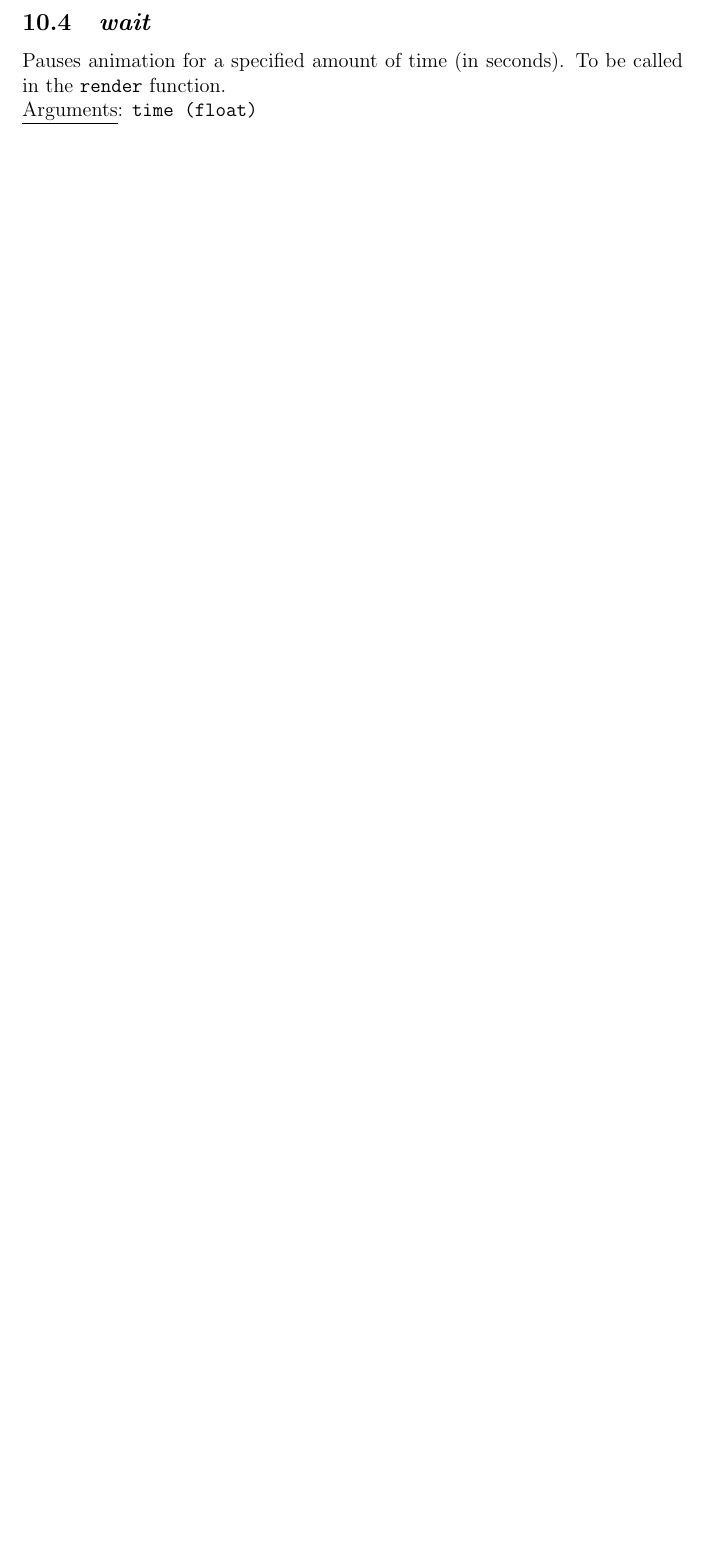
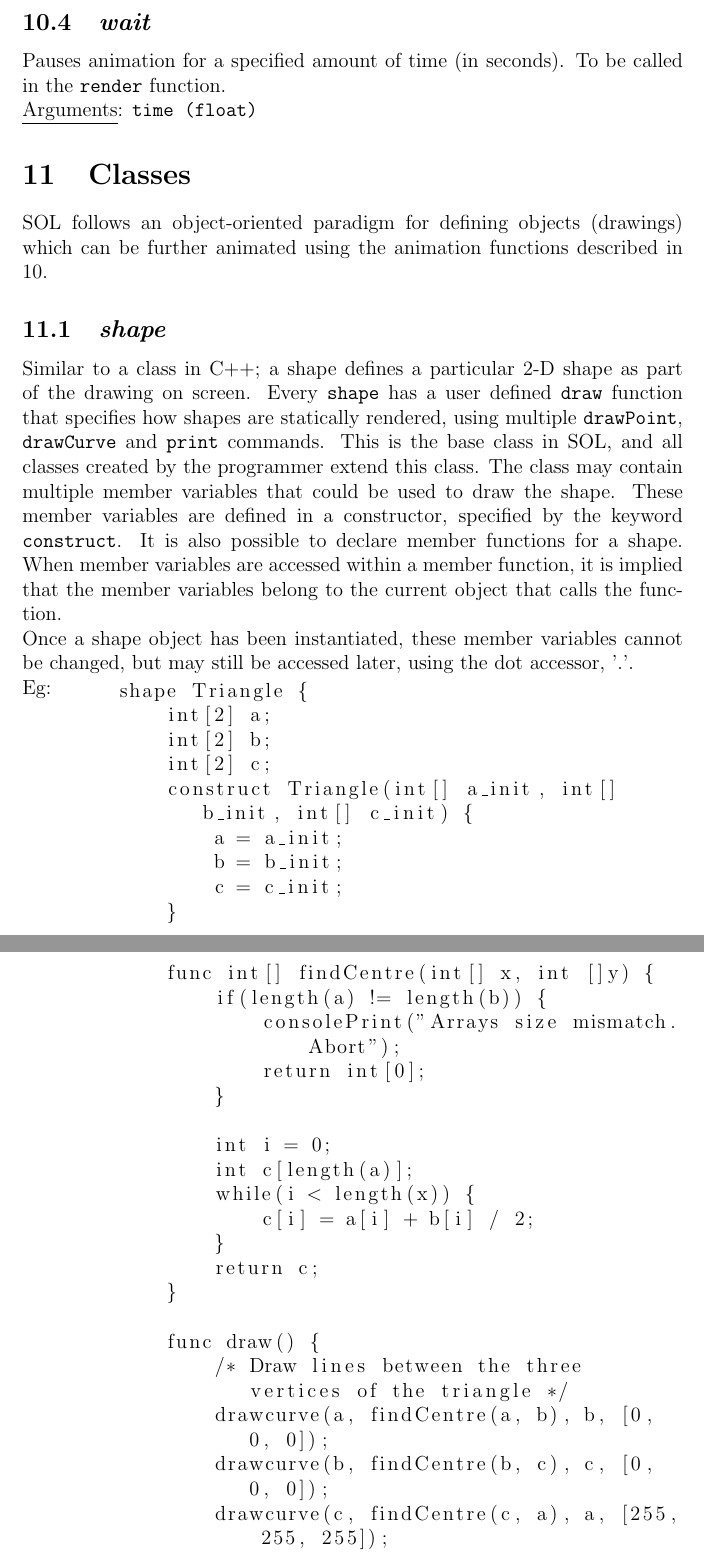
Before and after one commit to bawejakunal/sol, a LaTeX document (lrm/sol-lrm.tex): part of page 14 of 14 before the commit and two parts of pages 14 and 15 of 17 after it, the two joined at a grey line, cut so that both start at the same text, the shorter picture padded with empty space. Compiled offline with pdfLaTeX.

Commit message:
lrm first draft

```diff
--- a/lrm/sol-lrm.tex
+++ b/lrm/sol-lrm.tex
@@ -363,3 +363,39 @@ Pauses animation for a specified amount of time (in seconds). To be called in th
 \underline{Arguments}: \texttt{time (float)}
 
 
+\section{Classes}
+SOL follows an object-oriented paradigm for defining objects (drawings) which can be further animated using the animation functions described in \ref{animation}.
+
+\subsection{\textit{shape}}
+Similar to a class in C++; a shape defines a particular 2-D shape as part of the drawing on screen. Every \texttt{shape} has a user defined \texttt{draw} function that specifies how shapes are statically rendered, using multiple \texttt{drawPoint}, \texttt{drawCurve} and \texttt{print} commands. This is the base class in SOL, and all classes created by the programmer extend this class. The class may contain multiple member variables that could be used to draw the shape. These member variables are defined in a constructor, specified by the keyword \texttt{construct}. It is also possible to declare member functions for a shape. When member variables are accessed within a member function, it is implied that the member variables belong to the current object that calls the function.\\
+Once a shape object has been instantiated, these member variables cannot be changed, but may still be accessed later, using the dot accessor, '.'.\\
+Eg: \begin{lstlisting}[aboveskip=-13pt]
+        shape Triangle {
+            int[2] a;
+            int[2] b;
+            int[2] c;
+            construct Triangle(int[] a_init, int[] b_init, int[] c_init) {
+                a = a_init;
+                b = b_init;
+                c = c_init;
+            }
+
+            func int[] findCentre(int[] x, int []y) {
+                if(length(a) != length(b)) {
+                    consolePrint("Arrays size mismatch. Abort");
+                    return int[0];
+                }
+
+                int i = 0;
+                int c[length(a)];
+                while(i < length(x)) {
+                    c[i] = a[i] + b[i] / 2;
+                }
+                return c;
+            }
+
+            func draw() {
+                /* Draw lines between the three vertices of the triangle */
+                drawcurve(a, findCentre(a, b), b, [0, 0, 0]);
+                drawcurve(b, findCentre(b, c), c, [0, 0, 0]);
+                drawcurve(c, findCentre(c, a), a, [255, 255, 255]);
```
Also changed, not shown: lrm/sol-lrm.pdf, lrm/sol-lrm.tex (58 more changed lines).
